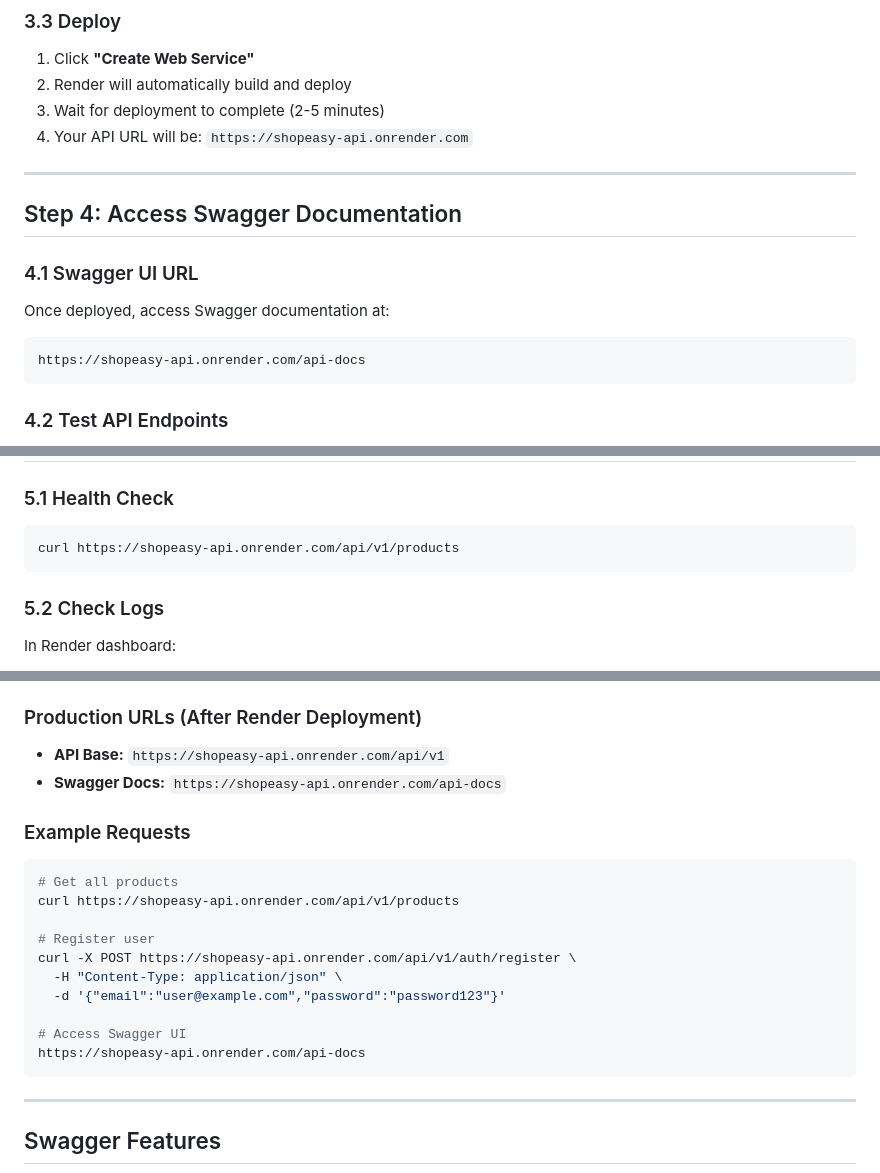
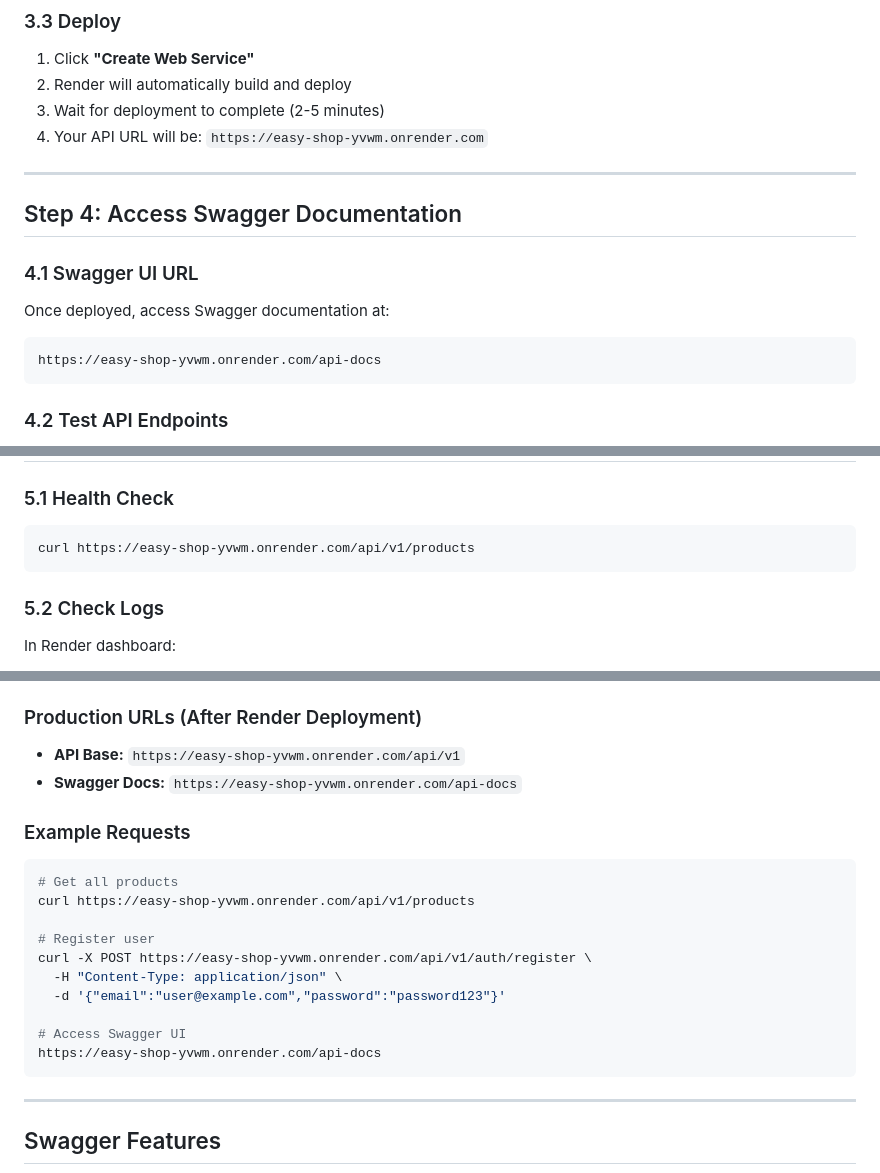
Before and after one commit to Kingsley-coder-prog/easy-shop, a Markdown page: ecommerce-store/backend/RENDER_DEPLOYMENT_GUIDE.md, 3 parts joined by grey strips. Rendered like a GitHub page.

````diff
--- a/ecommerce-store/backend/RENDER_DEPLOYMENT_GUIDE.md
+++ b/ecommerce-store/backend/RENDER_DEPLOYMENT_GUIDE.md
@@ -75,7 +75,7 @@ NODE_ENV=production
 1. Click **"Create Web Service"**
 2. Render will automatically build and deploy
 3. Wait for deployment to complete (2-5 minutes)
-4. Your API URL will be: `https://shopeasy-api.onrender.com`
+4. Your API URL will be: `https://easy-shop-yvwm.onrender.com`
 
 ---
 
@@ -84,7 +84,7 @@ NODE_ENV=production
 ### 4.1 Swagger UI URL
 Once deployed, access Swagger documentation at:
 ```
-https://shopeasy-api.onrender.com/api-docs
+https://easy-shop-yvwm.onrender.com/api-docs
 ```
 
 ### 4.2 Test API Endpoints
@@ -107,7 +107,7 @@ For protected endpoints:
 
 ### 5.1 Health Check
 ```bash
-curl https://shopeasy-api.onrender.com/api/v1/products
+curl https://easy-shop-yvwm.onrender.com/api/v1/products
 ```
 
 ### 5.2 Check Logs
@@ -213,22 +213,22 @@ If you want manual deploys:
 - **Swagger Docs:** `http://localhost:5000/api-docs` (local)
 
 ### Production URLs (After Render Deployment)
-- **API Base:** `https://shopeasy-api.onrender.com/api/v1`
-- **Swagger Docs:** `https://shopeasy-api.onrender.com/api-docs`
+- **API Base:** `https://easy-shop-yvwm.onrender.com/api/v1`
+- **Swagger Docs:** `https://easy-shop-yvwm.onrender.com/api-docs`
 
 ### Example Requests
 
 ```bash
 # Get all products
-curl https://shopeasy-api.onrender.com/api/v1/products
+curl https://easy-shop-yvwm.onrender.com/api/v1/products
 
 # Register user
-curl -X POST https://shopeasy-api.onrender.com/api/v1/auth/register \
+curl -X POST https://easy-shop-yvwm.onrender.com/api/v1/auth/register \
   -H "Content-Type: application/json" \
   -d '{"email":"user@example.com","password":"password123"}'
 
 # Access Swagger UI
-https://shopeasy-api.onrender.com/api-docs
+https://easy-shop-yvwm.onrender.com/api-docs
 ```
 
 ---
````
Also changed, not shown: ecommerce-store/backend/QUICK_SETUP.md (+5 -5 lines).
